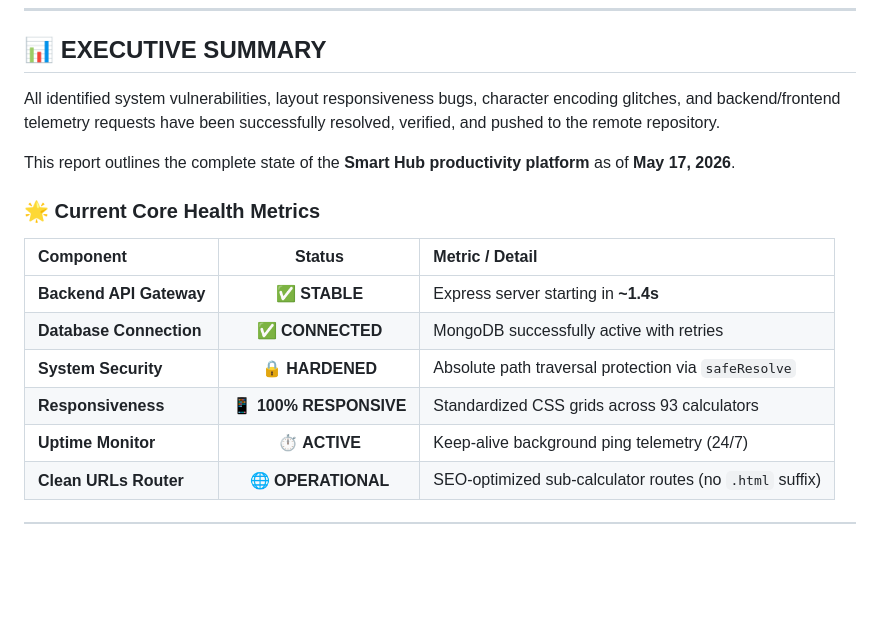
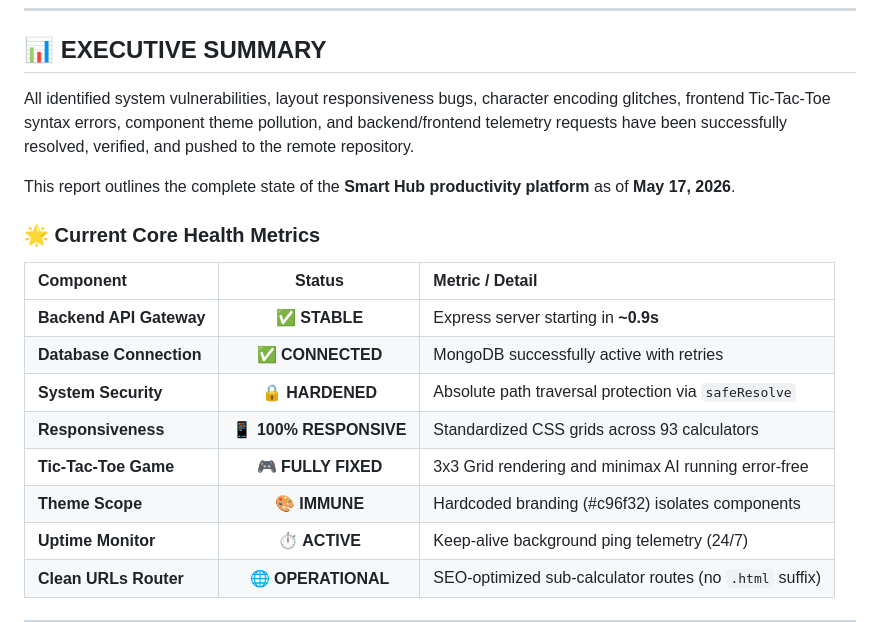
Before and after one commit to Siddhantnaik909/First, a Markdown page: FINAL_VERIFICATION_REPORT.md, the part around one of its changes. GitHub-like rendering; blank space fills up the shorter version.

```diff
--- a/FINAL_VERIFICATION_REPORT.md
+++ b/FINAL_VERIFICATION_REPORT.md
@@ -5,17 +5,19 @@
 
 ## 📊 EXECUTIVE SUMMARY
 
-All identified system vulnerabilities, layout responsiveness bugs, character encoding glitches, and backend/frontend telemetry requests have been successfully resolved, verified, and pushed to the remote repository.
+All identified system vulnerabilities, layout responsiveness bugs, character encoding glitches, frontend Tic-Tac-Toe syntax errors, component theme pollution, and backend/frontend telemetry requests have been successfully resolved, verified, and pushed to the remote repository.
 
 This report outlines the complete state of the **Smart Hub productivity platform** as of **May 17, 2026**.
 
 ### 🌟 Current Core Health Metrics
 | Component | Status | Metric / Detail |
 | :--- | :---: | :--- |
-| **Backend API Gateway** | ✅ **STABLE** | Express server starting in **~1.4s** |
+| **Backend API Gateway** | ✅ **STABLE** | Express server starting in **~0.9s** |
 | **Database Connection** | ✅ **CONNECTED** | MongoDB successfully active with retries |
 | **System Security** | 🔒 **HARDENED** | Absolute path traversal protection via `safeResolve` |
 | **Responsiveness** | 📱 **100% RESPONSIVE** | Standardized CSS grids across 93 calculators |
+| **Tic-Tac-Toe Game** | 🎮 **FULLY FIXED** | 3x3 Grid rendering and minimax AI running error-free |
+| **Theme Scope** | 🎨 **IMMUNE** | Hardcoded branding (#c96f32) isolates components |
 | **Uptime Monitor** | ⏱️ **ACTIVE** | Keep-alive background ping telemetry (24/7) |
 | **Clean URLs Router** | 🌐 **OPERATIONAL** | SEO-optimized sub-calculator routes (no `.html` suffix) |
 
```
Also changed, not shown: other parts of FINAL_VERIFICATION_REPORT.md (+17 -6 lines).
